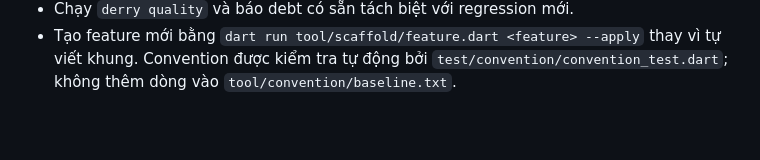
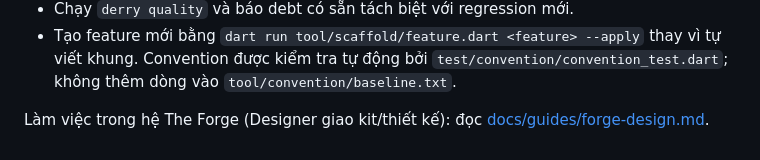
Before and after one commit to Peeky2000/bloc_cubit_base, a Markdown page: AGENTS.md, the part around the change. Drawn GitHub-style; blank space fills up the shorter version.

Commit message:
docs: how the base works with The Forge and the Designer kit
Co-Authored-By: Claude Opus 5.5 <noreply@anthropic.com>

```diff
--- a/AGENTS.md
+++ b/AGENTS.md
@@ -67,3 +67,5 @@ python3 .agents/skills/app-memory/scripts/mem_search.py "auth"
   thay vì tự viết khung. Convention được kiểm tra tự động bởi
   `test/convention/convention_test.dart`; không thêm dòng vào
   `tool/convention/baseline.txt`.
+
+Làm việc trong hệ The Forge (Designer giao kit/thiết kế): đọc [docs/guides/forge-design.md](docs/guides/forge-design.md).
```
Also changed, not shown: docs/guides/forge-design.md (added, +11 -0 lines).
